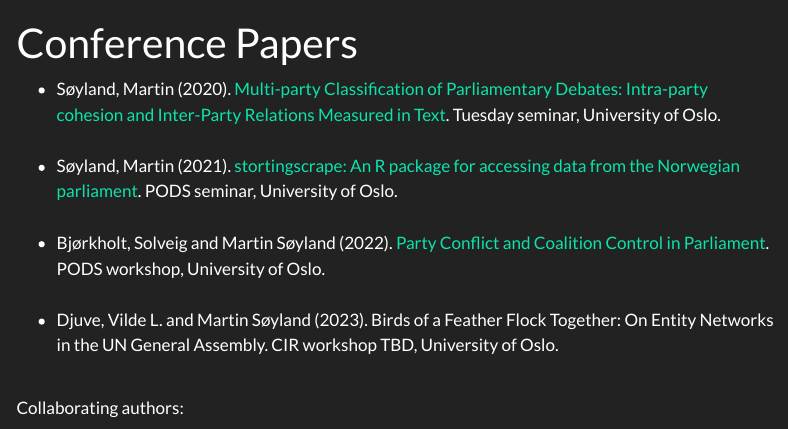
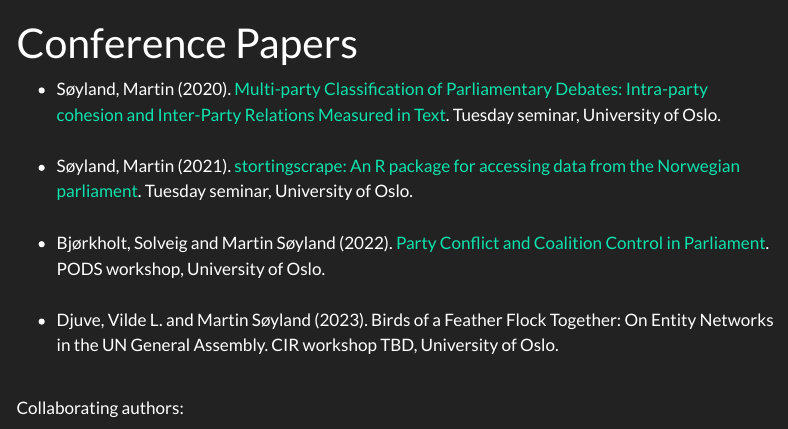
Before and after one commit to martigso/martigso.github.io, a Quarto document (conference.qmd): the page in a window 1100 px wide, from its top. Rendered offline with R 4.5, knitr and Pandoc in place of Quarto, with nearby package versions; menus at the side of the page are left out.

Commit message:
added new version of sscrape paper

```diff
--- a/conference.qmd
+++ b/conference.qmd
@@ -3,7 +3,7 @@ title: "Conference Papers"
 ---
 
 - Søyland, Martin (2020). [Multi-party Classification of Parliamentary Debates: Intra-party cohesion and Inter-Party Relations Measured in Text](/papers/classification_tuesdaysem2020.pdf). Tuesday seminar, University of Oslo.<br><br>
-- Søyland, Martin (2021). [stortingscrape: An R package for accessing data from the Norwegian parliament](/papers/stortingscrape_pods2021.pdf). PODS seminar, University of Oslo.<br><br>
+- Søyland, Martin (2021). [stortingscrape: An R package for accessing data from the Norwegian parliament](/papers/stortingscrape20231012.pdf). Tuesday seminar, University of Oslo.<br><br>
 - Bjørkholt, Solveig and Martin Søyland (2022). [Party Conflict and Coalition Control in Parliament](/papers/quest_sent_podsfall22.pdf). PODS workshop, University of Oslo.<br><br>
 - Djuve, Vilde L. and Martin Søyland (2023). Birds of a Feather Flock Together: On Entity Networks in the UN General Assembly. CIR workshop TBD, University of Oslo.<br><br>
 
```
Also changed, not shown: docs/search.json, papers/stortingscrape20231012.pdf (added), 4 other files.
